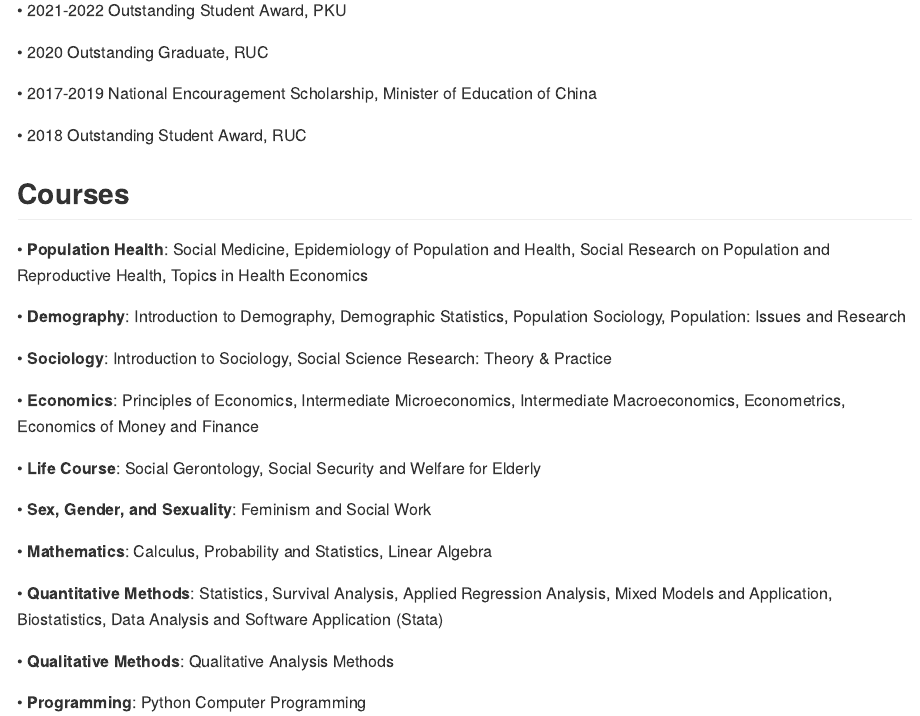
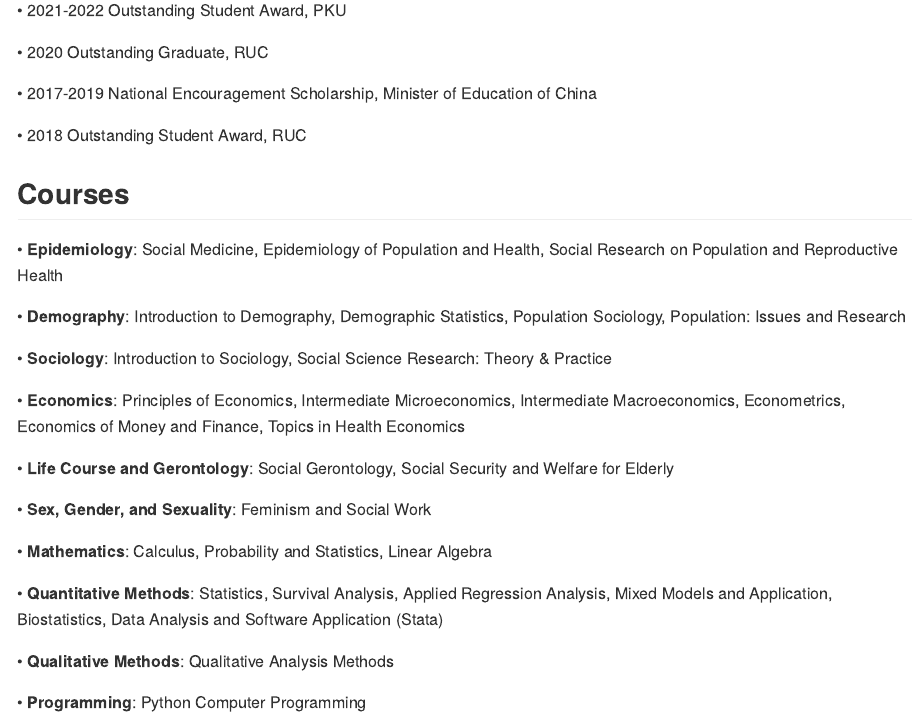
Before and after one commit to Pixaoxiuxia/sky, an R Markdown document (content/Experiences.Rmd): the page in a window 1100 px wide, from 1790 px down. The pictures show the output file content/Experiences.md that the author committed with the source, drawn offline in the style of GitHub.

Commit message:
course1130

```diff
--- a/content/Experiences.Rmd
+++ b/content/Experiences.Rmd
@@ -84,15 +84,15 @@ Sep 2016 - Jun 2020, B.A. in Public Affairs Administration, School of Sociology
 
 ## Courses
 
-• **Population Health**: Social Medicine, Epidemiology of Population and Health, Social Research on Population and Reproductive Health, Topics in Health Economics
+• **Epidemiology**: Social Medicine, Epidemiology of Population and Health, Social Research on Population and Reproductive Health
 
 • **Demography**: Introduction to Demography, Demographic Statistics, Population Sociology, Population: Issues and Research
 
 • **Sociology**: Introduction to Sociology, Social Science Research: Theory & Practice
 
-• **Economics**: Principles of Economics, Intermediate Microeconomics, Intermediate Macroeconomics, Econometrics, Economics of Money and Finance
+• **Economics**: Principles of Economics, Intermediate Microeconomics, Intermediate Macroeconomics, Econometrics, Economics of Money and Finance, Topics in Health Economics
 
-• **Life Course**: Social Gerontology, Social Security and Welfare for Elderly
+• **Life Course and Gerontology**: Social Gerontology, Social Security and Welfare for Elderly
 
 • **Sex, Gender, and Sexuality**: Feminism and Social Work
 
```
Also changed, not shown: content/Experiences.md.
